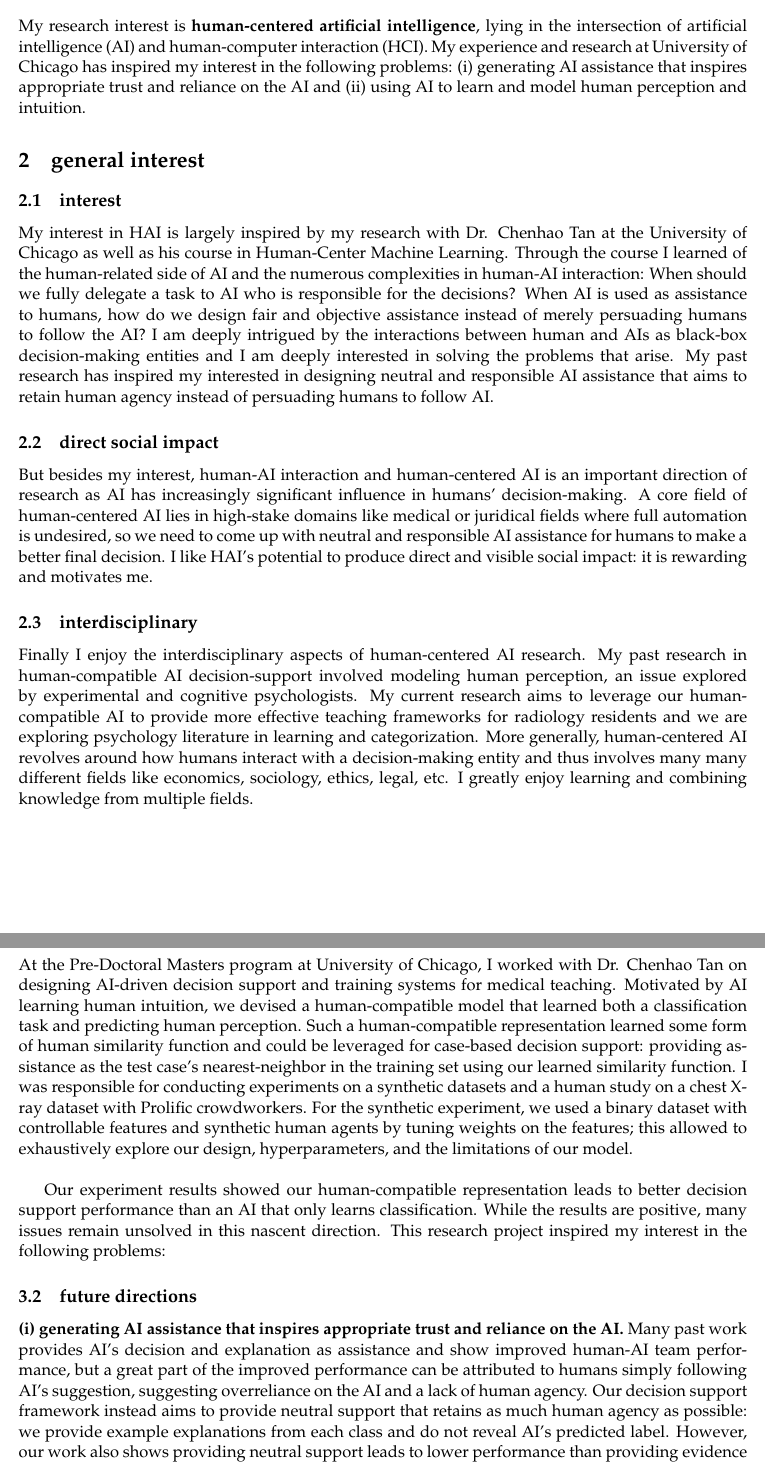
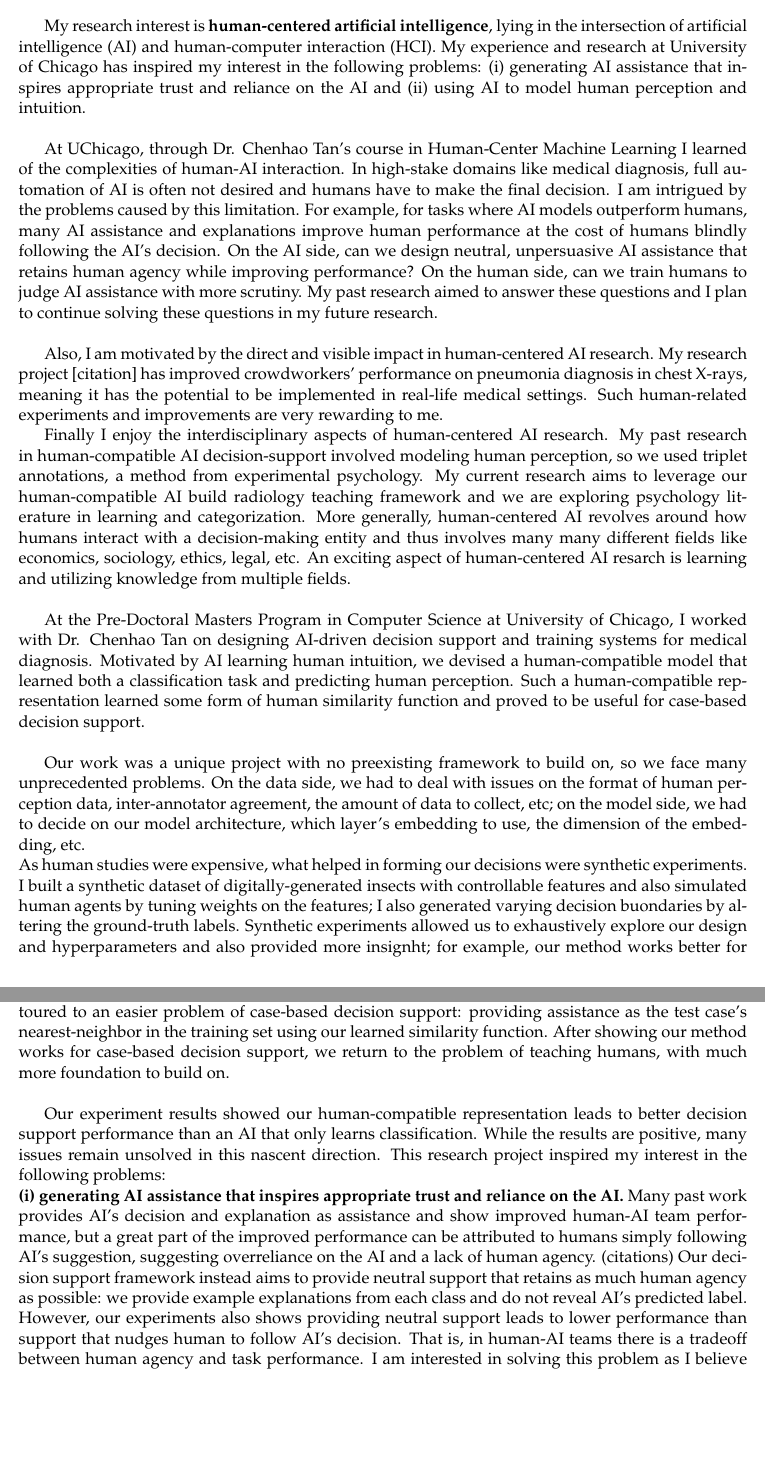
Before and after one commit to harry-tian/phd-app, a LaTeX document (SOP/main.tex, which reads SOP/experience.tex, SOP/interest.tex, SOP/introduction.tex): two parts of pages 1 and 2 of 3, joined at a grey line, cut so that both start at the same text, the shorter picture padded with empty space. Compiled offline with pdfLaTeX.

Commit message:
SOP v3.0

```diff
--- /dev/null
+++ b/SOP/experience.tex
@@ -0,0 +1,17 @@
+%!TEX root = main.tex
+
+\sect{research experience}
+
+
+\subsect{research experience}
+At the Pre-Doctoral Masters Program in Computer Science at University of Chicago, I worked with Dr. Chenhao Tan on designing AI-driven decision support and training systems for medical diagnosis.
+Motivated by AI learning human intuition, we devised a human-compatible model that learned both a classification task and predicting human perception. Such a human-compatible representation learned some form of human similarity function and proved to be useful for case-based decision support.
+% providing assistance as the test case's nearest-neighbor in the training set using our learned similarity function.
+\\
+
+\subsect{challenges and contributions}
+% Our work was the first to combine learning human perception with classification and use the learned representation to assist human decision-making. Thus, there were many unprecedented problems during our work.
+Our work was a unique project with no preexisting framework to build on, so we face many unprecedented problems.
+On the data side, we had to deal with issues on the format of human perception data, inter-annotator agreement, the amount of data to collect, etc; on the model side, we had to decide on our model architecture, which layer's embedding to use, the dimension of the embedding, etc.
+\\
+As human studies were expensive, what helped in forming our decisions were synthetic experiments. I built a synthetic dataset of digitally-generated insects with controllable features and also simulated human agents by tuning weights on the features; I also generated varying decision buondaries by altering the ground-truth labels. Synthetic experiments allowed us to exhaustively explore our design and hyperparameters and also provided more insignht; for example, our method works better for non-linearly separable distributions.
@@ -0,0 +27,19 @@
+Another skill is to be flexible and be willing to reshape the problem to be solved. Our initial goal was to design an AI-driven tutorial for radiology residents. In thinking about how to model human learners, we came across literature on AI learning human perception. With many small, incremental ideas and experiments, we found that AI learning human perception produced representations more aligned with humans. But we did not know how this could be useful for teaching, so we detoured to an easier problem of case-based decision support: providing assistance as the test case's nearest-neighbor in the training set using our learned similarity function. After showing our method works for case-based decision support, we return to the problem of teaching humans, with much more foundation to build on.
+\\
+% From this project I gained technical skills. Besides designing and experimenting AI models, including using pytorch and running experiments with Wandb, I also learned of the complications in conducting human studies and interacting with crowdworkers. For example, instructions should be clear and intuitive. We also needed ways to collect high quality data, so we designed our own attention-checks. I also learned to better visualize and interpret results. (more description)
+
+% More importantly, I also learned of soft skills and different perspective of approaching research. Our work of learning human perception for decision support was a unique one and there was no previous work to build on. Thus we went through many peripherally related papers. Through the process I developed lit review skills: the ability to skim through an academic paper and quickly determine its relevance to our research. I also learned to really broaden my scope in lit review and research as work is very interdisciplinary: human perception and decision support are involved in different subfields of psychology, while our framework is applied to the medical field.
+
+% Our problem proposal of designing decision-support and training systems is also quite broad and unspecific. Many of our meetings were brainstorming sessions where we would pitch ideas and if one sounded reasonable, we would run simulation experiments on it. This was how we pivoted to learning human perception and joint learning. In short, I learned to not be afraid to throw in ideas and try them out; this sounds trivial but it not easy for me as I have a heavy internal filter and often question myself.
+
+
+\subsect{future directions}
+Our experiment results showed our human-compatible representation leads to better decision support performance than an AI that only learns classification. While the results are positive, many issues remain unsolved in this nascent direction. This research project inspired my interest in the following problems:
+\\
+\textbf{(i) generating AI assistance that inspires appropriate trust and reliance on the AI.}
+% An important distinction of our work is that we focus on decision support over mere AI model explanation.
+Many past work provides AI's decision and explanation as assistance and show improved human-AI team performance, but a great part of the improved performance can be attributed to humans simply following AI's suggestion, suggesting overreliance on the AI and a lack of human agency. (citations)
+%  as evident by humans' inability to differentiate AI's errors.
+Our decision support framework instead aims to provide neutral support that retains as much human agency as possible: we provide example explanations from each class and do not reveal AI's predicted label.
+However, our experiments also shows providing neutral support leads to lower performance than support that nudges human to follow AI's decision.
+That is, in human-AI teams there is a tradeoff between human agency and task performance. I am interested in solving this problem as I believe human agency is an important but underexplored issue in human-AI collaboration.
--- a/SOP/general-interest.tex
+++ b/SOP/interest.tex
@@ -1,23 +1,25 @@
 %!TEX root = main.tex
 
-\section{general interest}
+\sect{interest and motivation}
 
 
 
-\subsection{interest}
-My interest in HAI is largely inspired by my research with Dr. Chenhao Tan at the University of Chicago as well as his course in Human-Center Machine Learning.
-Through the course I learned of the human-related side of AI and the numerous complexities in human-AI interaction: When should we fully delegate a task to AI who is responsible for the decisions? When AI is used as assistance to humans, how do we design fair and objective assistance instead of merely persuading humans to follow the AI?
-I am deeply intrigued by the interactions between human and AIs as black-box decision-making entities and I am deeply interested in solving the problems that arise.
-My past research has inspired my interested in designing neutral and responsible AI assistance that aims to retain human agency instead of persuading humans to follow AI.
+\subsect{interest}
+At UChicago, through Dr. Chenhao Tan's course in Human-Center Machine Learning I learned of the complexities of human-AI interaction. In high-stake domains like medical diagnosis, full automation of AI is often not desired and humans have to make the final decision. I am intrigued by the problems caused by this limitation. For example, for tasks where AI models outperform humans, many AI assistance and explanations improve human performance at the cost of humans blindly following the AI's decision. On the AI side, can we design neutral, unpersuasive AI assistance that retains human agency while improving performance? On the human side, can we train humans to judge AI assistance with more scrutiny. My past research aimed to answer these questions and I plan to continue solving these questions in my future research.
+\\
 
-\subsection{direct social impact}
-But besides my interest, human-AI interaction and human-centered AI is an important direction of research as AI has increasingly significant influence in humans' decision-making. A core field of human-centered AI lies in high-stake domains like medical or juridical fields where full automation is undesired, so we need to come up with neutral and responsible AI assistance for humans to make a better final decision.
-I like HAI's potential to produce direct and visible social impact: it is rewarding and motivates me.
+\subsect{direct impact}
+Also, I am motivated by the direct and visible impact in human-centered AI research. My research project [citation] has improved crowdworkers' performance on pneumonia diagnosis in chest X-rays, meaning it has the potential to be implemented in real-life medical settings. Such human-related experiments and improvements are very rewarding to me.
+% \\
 
 
-\subsection{interdisciplinary}
-Finally I enjoy the interdisciplinary aspects of human-centered AI research. My past research in human-compatible AI decision-support involved modeling human perception, an issue explored by experimental and cognitive psychologists. My current research aims to leverage our human-compatible AI to provide more effective teaching frameworks for radiology residents and we are exploring psychology literature in learning and categorization. More generally, human-centered AI revolves around how humans interact with a decision-making entity and thus involves many many different fields like economics, sociology, ethics, legal, etc. I greatly enjoy learning and combining knowledge from multiple fields.
-
+\subsect{interdisciplinary}
+Finally I enjoy the interdisciplinary aspects of human-centered AI research.
+My past research in human-compatible AI decision-support involved modeling human perception, so we used triplet annotations, a method from experimental psychology.
+My current research aims to leverage our human-compatible AI build radiology teaching framework and we are exploring psychology literature in learning and categorization.
+More generally, human-centered AI revolves around how humans interact with a decision-making entity and thus involves many many different fields like economics, sociology, ethics, legal, etc.
+An exciting aspect of human-centered AI resarch is learning and utilizing knowledge from multiple fields.
+\\
 
 
 
--- a/SOP/introduction.tex
+++ b/SOP/introduction.tex
@@ -11,4 +11,5 @@ My experience and research at University of Chicago has inspired my interest in
 (i) generating AI assistance that inspires appropriate trust and reliance on the AI
 and
 % (ii) how and when we can achieve human-AI complementary performance, and
-(ii) using AI to learn and model human perception and intuition.
+(ii) using AI to model human perception and intuition.
+\\
--- a/SOP/specific-interest.tex
+++ /dev/null
@@ -1,26 +0,0 @@
-%!TEX root = main.tex
-
-\section{specific interest}
-
-
-\subsection{research experience}
-At the Pre-Doctoral Masters program at University of Chicago, I worked with Dr. Chenhao Tan on designing AI-driven decision support and training systems for medical teaching.
-Motivated by AI learning human intuition, we devised a human-compatible model that learned both a classification task and predicting human perception. Such a human-compatible representation learned some form of human similarity function and could be leveraged for case-based decision support: providing assistance as the test case's nearest-neighbor in the training set using our learned similarity function.
-I was responsible for conducting experiments on a synthetic datasets and a human study on a chest X-ray dataset with Prolific crowdworkers.
-For the synthetic experiment, we used a binary dataset with controllable features and synthetic human agents by tuning weights on the features; this allowed to exhaustively explore our design, hyperparameters, and the limitations of our model. \\
-
-Our experiment results showed our human-compatible representation leads to better decision support performance than an AI that only learns classification. While the results are positive, many issues remain unsolved in this nascent direction. This research project inspired my interest in the following problems:
-
-% The project's initial goal was to develop an AI-driven tutorial framework for radiology residents in prostate cancer diagnosis. We started from machine teaching literature and read about how to select teaching examples to teach humans. This requires modeling human students' representation and we learned about modeling human perception judgements in a high-dimensional space. Motivated by AI learning human intuition, we devised a human-compatible model (using a resnet backbone) that learned both a classification task and predicting human perception. By visualizing the representations on a butterfly-moth dataset, we found that our human-compatible embedding, with high classification accuracy and perception prediction accuracy, learned the class decision boundary but was shaped differently than an resnet embedding trained without human perception: crucially, our human-compatible exhibited inter-class information that was not contained in ground-truth labels but rather from human perception data.
-
-% Thus, our model was significant in that it learned human perception while performing well at classification. While this was far from a teaching framework, we realized that such a human-compatible representation learned some form of human similarity function and could be leveraged for decision support: providing assistance from the training data for humans to make decisions. So we steered away from our initial goal and explored using our human-compatible representation for case-based decision support: given a test case, we provide its nearest-neighbor in the training set using our learned similarity function. We conducted experiments on synthetic datasets as well as human studies on a medical dataset and showed our human-compatible representation leads to better decision support performance than a traditional AI representation. (citation)
-
-
-\subsection{future directions}
-
-\textbf{(i) generating AI assistance that inspires appropriate trust and reliance on the AI.}
-% An important distinction of our work is that we focus on decision support over mere AI model explanation.
-Many past work provides AI's decision and explanation as assistance and show improved human-AI team performance, but a great part of the improved performance can be attributed to humans simply following AI's suggestion, suggesting overreliance on the AI and a lack of human agency.
-%  as evident by humans' inability to differentiate AI's errors.
-Our decision support framework instead aims to provide neutral support that retains as much human agency as possible: we provide example explanations from each class and do not reveal AI's predicted label.
-However, our work also shows providing neutral support leads to lower performance than providing evidence for model prediction.
```
Also changed, not shown: SOP/main.tex (+16 -3 lines), SOP/prompt.tex (+1 -1 lines), SOP/school-fit.tex (+1 -1 lines), SOP/main.pdf, SOP/experience.tex (37 more changed lines), SOP/interest.tex (6 more changed lines), SOP/introduction.tex (2 more changed lines), SOP/specific-interest.tex (27 more changed lines).
